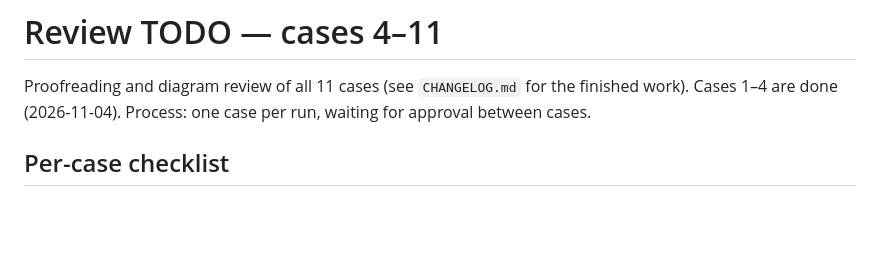
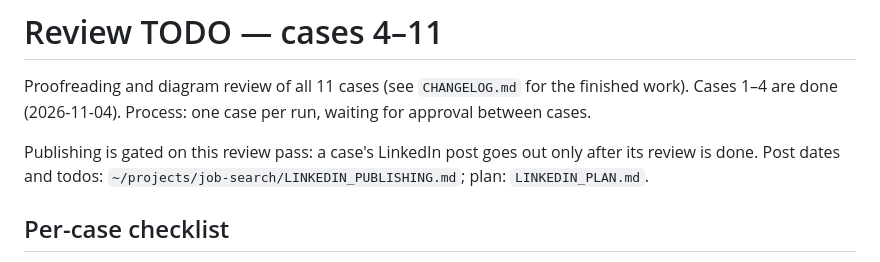
Before and after one commit to biziman/data-analyst-case-studies, a Markdown page: TODO.md, the part around the change. Rendered like a GitHub page; blank space fills up the shorter version.

```diff
--- a/TODO.md
+++ b/TODO.md
@@ -1,6 +1,8 @@
 # Review TODO — cases 4–11
 
 Proofreading and diagram review of all 11 cases (see `CHANGELOG.md` for the finished work). Cases 1–4 are done (2026-11-04). Process: one case per run, waiting for approval between cases.
+
+Publishing is gated on this review pass: a case's LinkedIn post goes out only after its review is done. Post dates and todos: `~/projects/job-search/LINKEDIN_PUBLISHING.md`; plan: `LINKEDIN_PLAN.md`.
 
 ## Per-case checklist
 
```
Also changed, not shown: CHANGELOG.md (+20 -0 lines).
